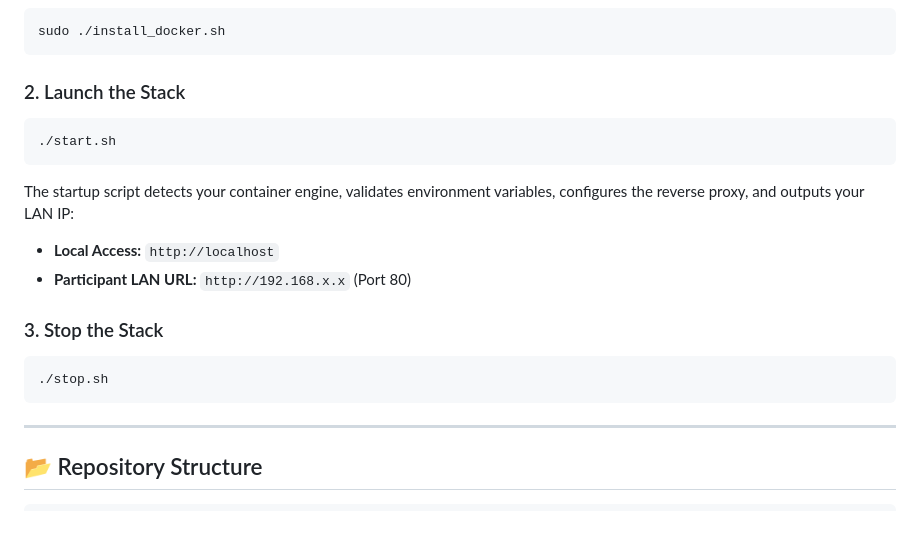
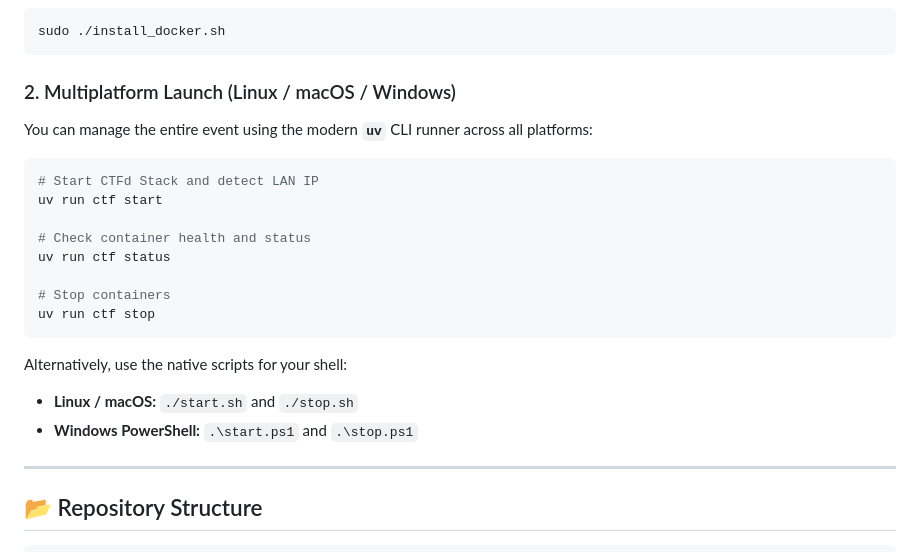
Before and after one commit to moodynooby/MID_SEM_LEAK_CTF, a Markdown page: README.md, the part around the change. Drawn GitHub-style; blank space fills up the shorter version.

````diff
--- a/README.md
+++ b/README.md
@@ -18,18 +18,24 @@ The entire system is designed to run locally on a lab PC / primary host laptop o
 sudo ./install_docker.sh
 ```
 
-### 2. Launch the Stack
+### 2. Multiplatform Launch (Linux / macOS / Windows)
+
+You can manage the entire event using the modern **`uv`** CLI runner across all platforms:
+
 ```bash
-./start.sh
+# Start CTFd Stack and detect LAN IP
+uv run ctf start
+
+# Check container health and status
+uv run ctf status
+
+# Stop containers
+uv run ctf stop
 ```
-The startup script detects your container engine, validates environment variables, configures the reverse proxy, and outputs your LAN IP:
-- **Local Access:** `http://localhost`
-- **Participant LAN URL:** `http://192.168.x.x` (Port 80)
 
-### 3. Stop the Stack
-```bash
-./stop.sh
-```
+Alternatively, use the native scripts for your shell:
+- **Linux / macOS:** `./start.sh` and `./stop.sh`
+- **Windows PowerShell:** `.\start.ps1` and `.\stop.ps1`
 
 ---
 
````
